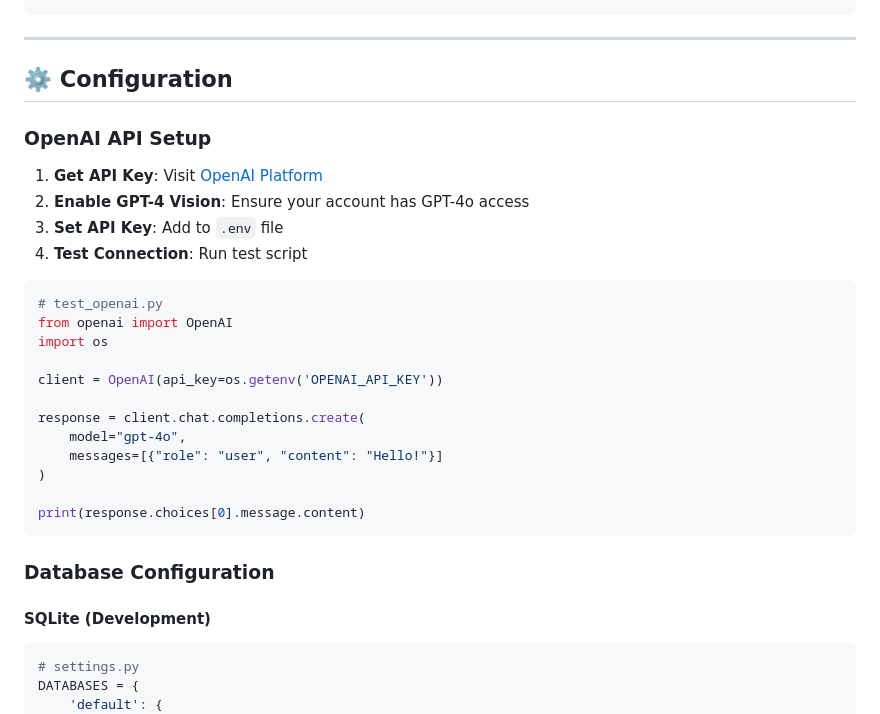
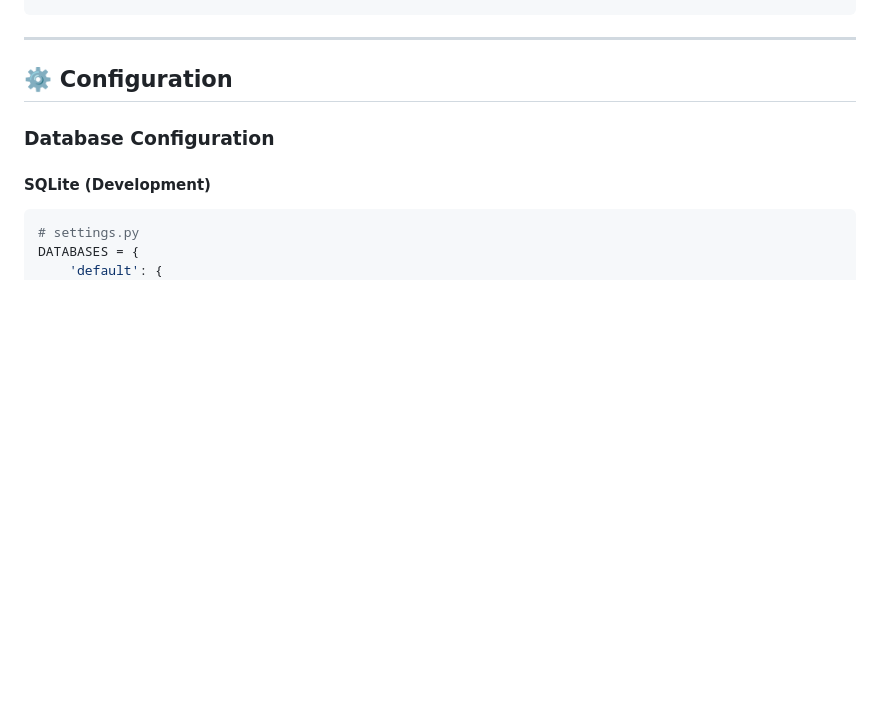
Before and after one commit to shauryasawai/chat_bot_EY, a Markdown page: readme.md, the part around the change. Rendered like a GitHub page; blank space fills up the shorter version.

Commit message:
Remove OpenAI API setup section from README
Removed OpenAI API setup instructions from the README.

````diff
--- a/readme.md
+++ b/readme.md
@@ -317,28 +317,6 @@ python manage.py runserver
 ---
 
 ## ⚙️ Configuration
-
-### OpenAI API Setup
-
-1. **Get API Key**: Visit [OpenAI Platform](https://platform.openai.com/api-keys)
-2. **Enable GPT-4 Vision**: Ensure your account has GPT-4o access
-3. **Set API Key**: Add to `.env` file
-4. **Test Connection**: Run test script
-
-```python
-# test_openai.py
-from openai import OpenAI
-import os
-
-client = OpenAI(api_key=os.getenv('OPENAI_API_KEY'))
-
-response = client.chat.completions.create(
-    model="gpt-4o",
-    messages=[{"role": "user", "content": "Hello!"}]
-)
-
-print(response.choices[0].message.content)
-```
 
 ### Database Configuration
 
````
